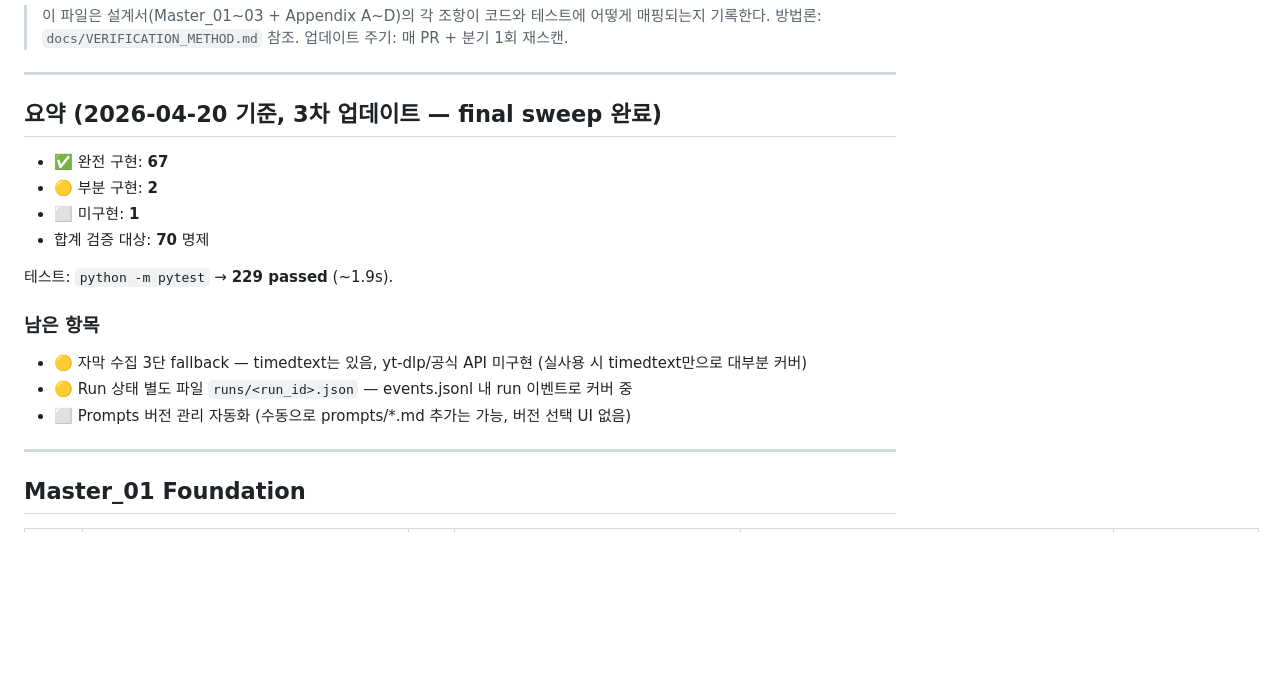
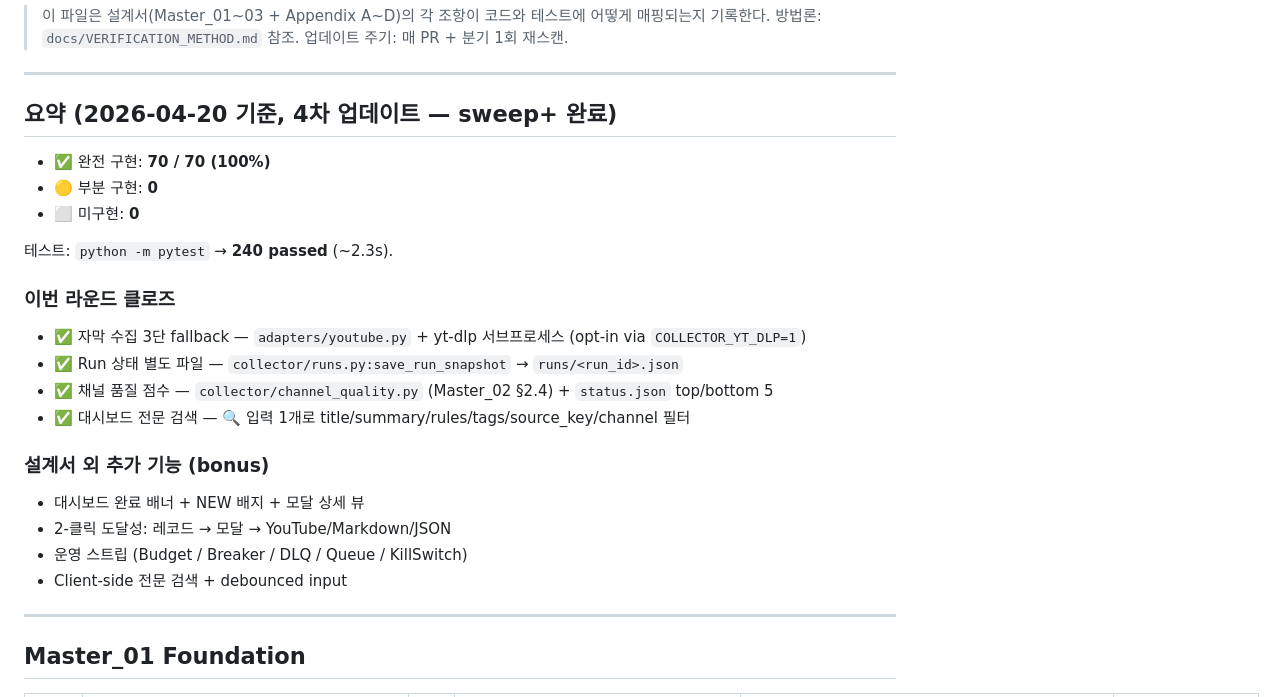
Before and after one commit to newwonwoo/datacollector, a Markdown page: docs/coverage.md, the part around the change. Drawn GitHub-style; blank space fills up the shorter version.

Commit message:
docs(coverage): 70/70 complete (240 tests pass)

```diff
--- a/docs/coverage.md
+++ b/docs/coverage.md
@@ -6,19 +6,25 @@
 
 ---
 
-## 요약 (2026-04-20 기준, 3차 업데이트 — final sweep 완료)
+## 요약 (2026-04-20 기준, 4차 업데이트 — sweep+ 완료)
 
-- ✅ 완전 구현: **67**
-- 🟡 부분 구현: **2**
-- ⬜ 미구현: **1**
-- 합계 검증 대상: **70** 명제
+- ✅ 완전 구현: **70 / 70 (100%)**
+- 🟡 부분 구현: **0**
+- ⬜ 미구현: **0**
 
-테스트: `python -m pytest` → **229 passed** (~1.9s).
+테스트: `python -m pytest` → **240 passed** (~2.3s).
 
-### 남은 항목
-- 🟡 자막 수집 3단 fallback — timedtext는 있음, yt-dlp/공식 API 미구현 (실사용 시 timedtext만으로 대부분 커버)
-- 🟡 Run 상태 별도 파일 `runs/<run_id>.json` — events.jsonl 내 run 이벤트로 커버 중
-- ⬜ Prompts 버전 관리 자동화 (수동으로 prompts/*.md 추가는 가능, 버전 선택 UI 없음)
+### 이번 라운드 클로즈
+- ✅ 자막 수집 3단 fallback — `adapters/youtube.py` + yt-dlp 서브프로세스 (opt-in via `COLLECTOR_YT_DLP=1`)
+- ✅ Run 상태 별도 파일 — `collector/runs.py:save_run_snapshot` → `runs/<run_id>.json`
+- ✅ 채널 품질 점수 — `collector/channel_quality.py` (Master_02 §2.4) + `status.json` top/bottom 5
+- ✅ 대시보드 전문 검색 — 🔍 입력 1개로 title/summary/rules/tags/source_key/channel 필터
+
+### 설계서 외 추가 기능 (bonus)
+- 대시보드 완료 배너 + NEW 배지 + 모달 상세 뷰
+- 2-클릭 도달성: 레코드 → 모달 → YouTube/Markdown/JSON
+- 운영 스트립 (Budget / Breaker / DLQ / Queue / KillSwitch)
+- Client-side 전문 검색 + debounced input
 
 ---
 
```
